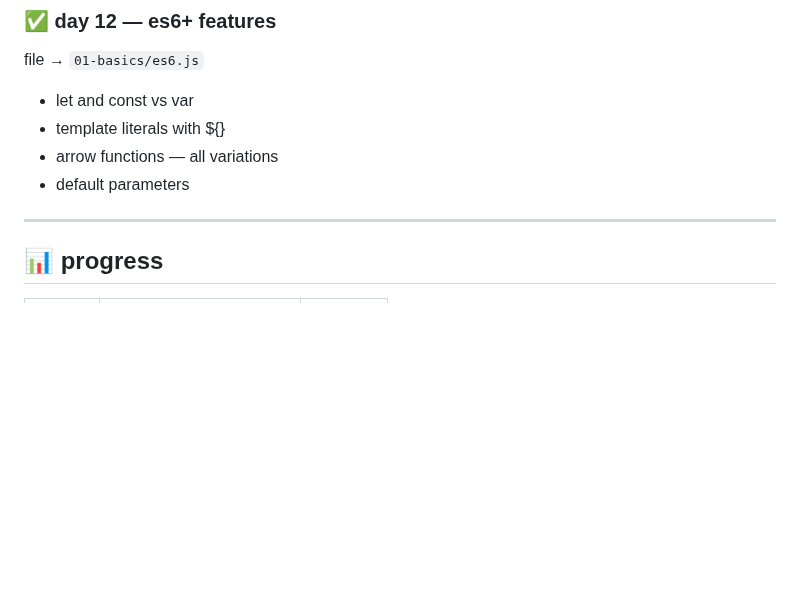
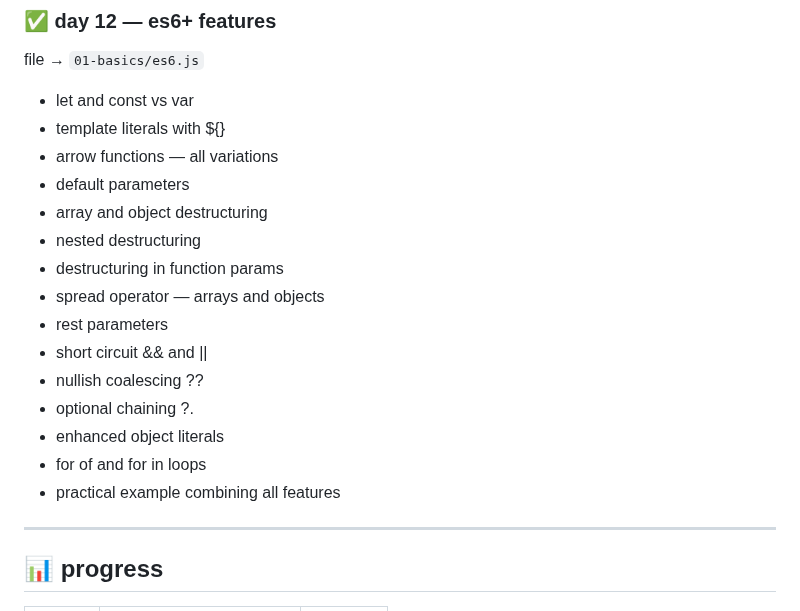
Before and after one commit to kiranmv002/js-from-zero, a Markdown page: README.md, the part around the change. GitHub-like rendering; blank space fills up the shorter version.

```diff
--- a/README.md
+++ b/README.md
@@ -150,7 +150,17 @@ file → `01-basics/es6.js`
 - template literals with ${}
 - arrow functions — all variations
 - default parameters
-
+- array and object destructuring
+- nested destructuring
+- destructuring in function params
+- spread operator — arrays and objects
+- rest parameters
+- short circuit && and ||
+- nullish coalescing ??
+- optional chaining ?.
+- enhanced object literals
+- for of and for in loops
+- practical example combining all features
 
 ---
 
```
